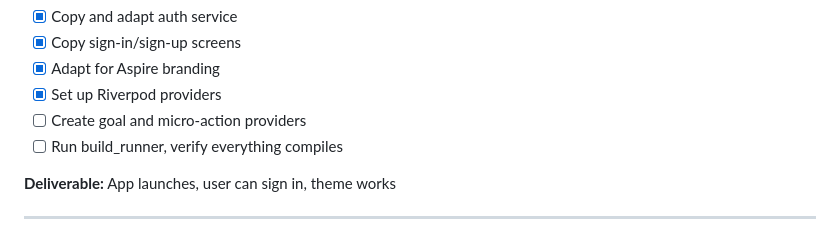
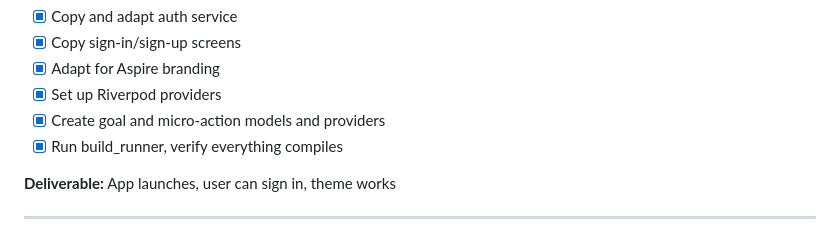
Before and after one commit to sixtusagbo/aspire, a Markdown page: docs/MVP.md, the part around the change. Drawn GitHub-style.

Commit message:
Check off Day 2 tasks

```diff
--- a/docs/MVP.md
+++ b/docs/MVP.md
@@ -204,8 +204,8 @@ class DailyLog {
 - [x] Copy sign-in/sign-up screens
 - [x] Adapt for Aspire branding
 - [x] Set up Riverpod providers
-- [ ] Create goal and micro-action providers
-- [ ] Run build_runner, verify everything compiles
+- [x] Create goal and micro-action models and providers
+- [x] Run build_runner, verify everything compiles
 
 **Deliverable:** App launches, user can sign in, theme works
 
```
